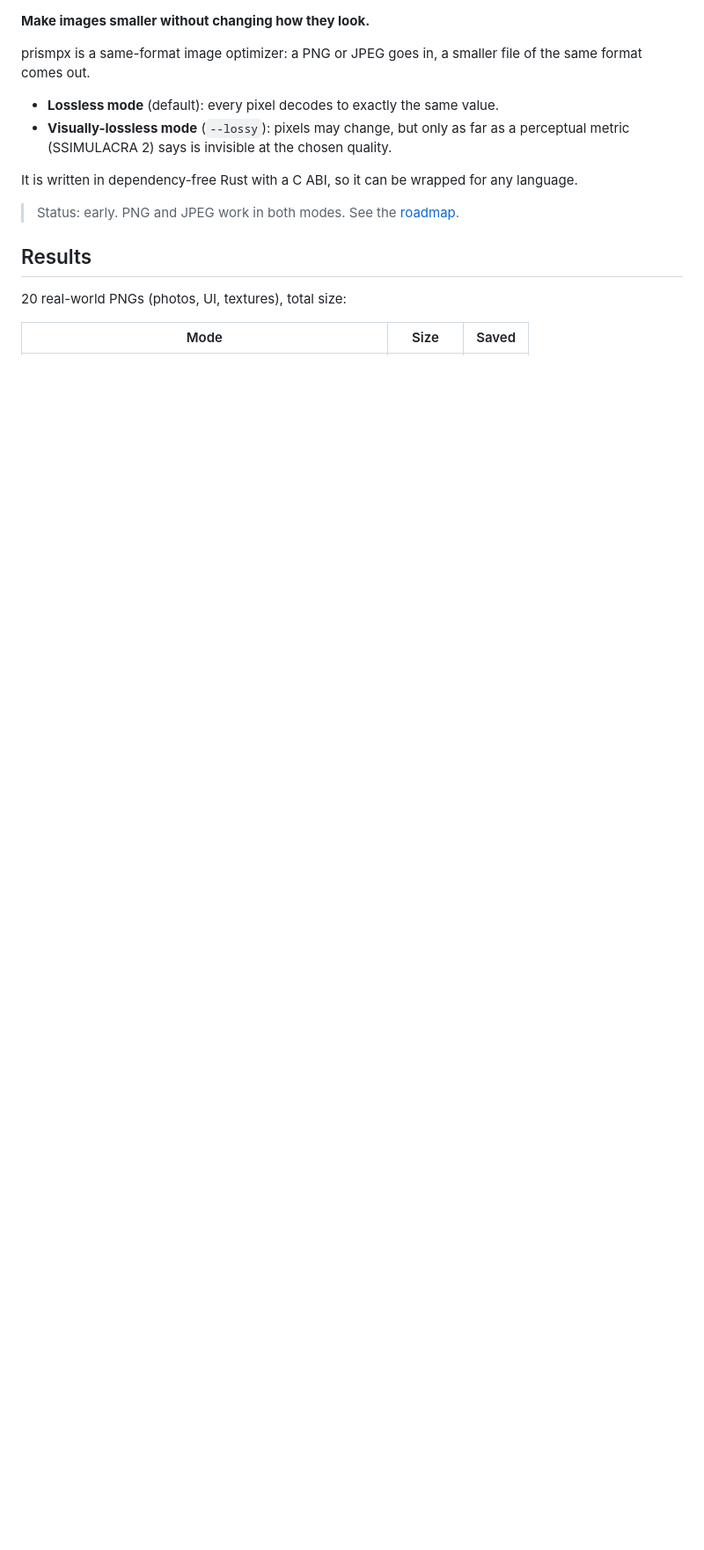
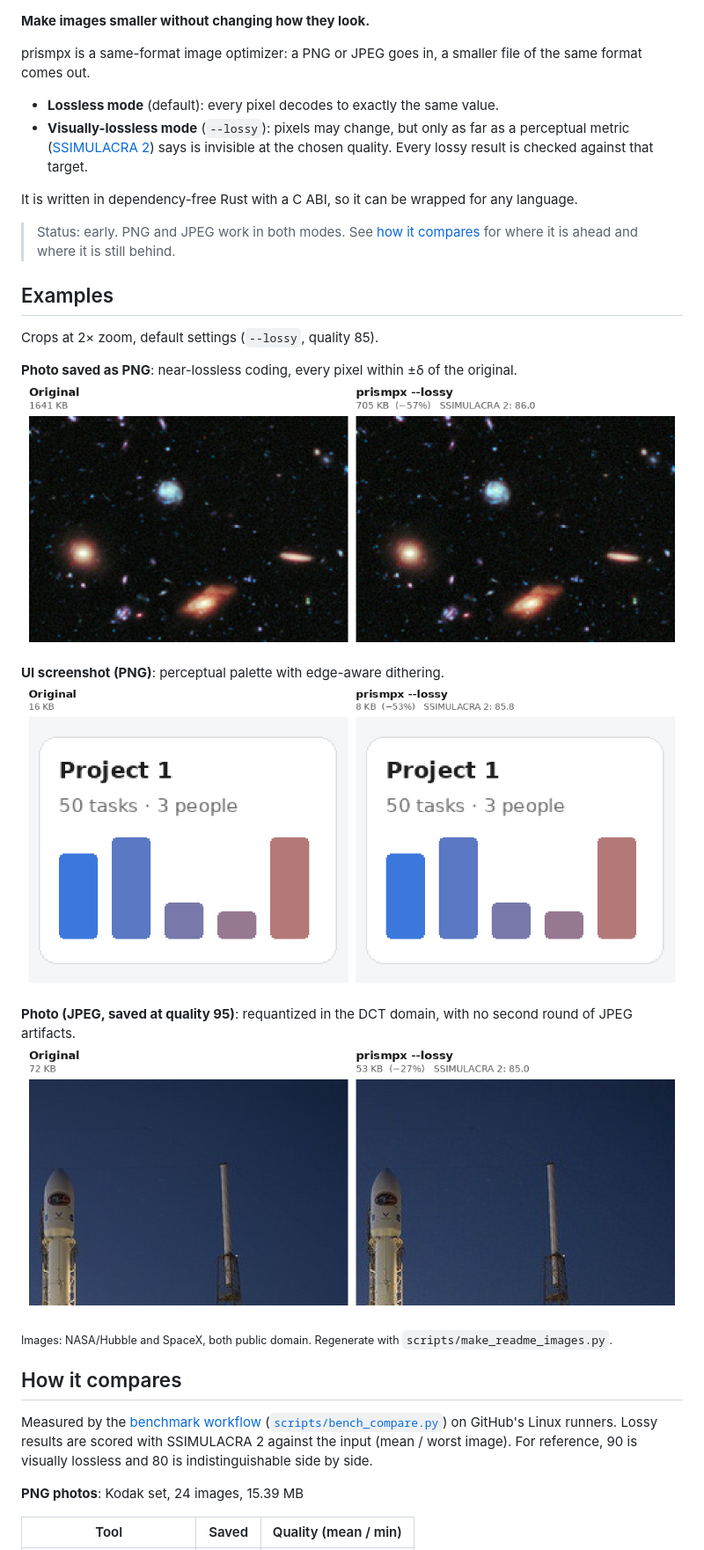
Before and after one commit to prismpx/prismpx, a Markdown page: README.md, the part around one of its changes. Shown at 88% size. Rendered like a GitHub page; pictures changed too: docs/images/jpeg-photo.png (added), docs/images/png-photo.png (added), docs/images/png-ui.png (added); blank space fills up the shorter version.

```diff
--- a/README.md
+++ b/README.md
@@ -6,15 +8,38 @@ prismpx is a same-format image optimizer: a PNG or JPEG goes in, a smaller file
 
 - **Lossless mode** (default): every pixel decodes to exactly the same value.
 - **Visually-lossless mode** (`--lossy`): pixels may change, but only as far as a
-  perceptual metric (SSIMULACRA 2) says is invisible at the chosen quality.
+  perceptual metric ([SSIMULACRA 2](https://github.com/cloudinary/ssimulacra2)) says is
+  invisible at the chosen quality. Every lossy result is checked against that target.
 
 It is written in dependency-free Rust with a C ABI, so it can be wrapped for any language.
 
-> Status: early. PNG and JPEG work in both modes. See the [roadmap](#roadmap).
+> Status: early. PNG and JPEG work in both modes. See [how it compares](#how-it-compares)
+> for where it is ahead and where it is still behind.
 
-## Results
+## Examples
 
-20 real-world PNGs (photos, UI, textures), total size:
+Crops at 2× zoom, default settings (`--lossy`, quality 85).
 
-| Mode | Size | Saved |
+**Photo saved as PNG**: near-lossless coding, every pixel within ±δ of the original.
+![Hubble deep field PNG: 1641 KB original vs 705 KB with prismpx --lossy](docs/images/png-photo.png)
+
+**UI screenshot (PNG)**: perceptual palette with edge-aware dithering.
+![UI screenshot PNG: 16 KB original vs 8 KB with prismpx --lossy](docs/images/png-ui.png)
+
+**Photo (JPEG, saved at quality 95)**: requantized in the DCT domain, with no second round of JPEG artifacts.
+![Rocket launch JPEG: 72 KB original vs 53 KB with prismpx --lossy](docs/images/jpeg-photo.png)
+
+<sub>Images: NASA/Hubble and SpaceX, both public domain. Regenerate with
+`scripts/make_readme_images.py`.</sub>
+
+## How it compares
+
+Measured by the [benchmark workflow](.github/workflows/benchmark.yml)
+([`scripts/bench_compare.py`](scripts/bench_compare.py)) on GitHub's Linux runners.
+Lossy results are scored with SSIMULACRA 2 against the input (mean / worst image).
+For reference, 90 is visually lossless and 80 is indistinguishable side by side.
+
+**PNG photos**: Kodak set, 24 images, 15.39 MB
+
+| Tool | Saved | Quality (mean / min) |
 |---|---|---|
```
Also changed, not shown: other parts of README.md (+86 -37 lines), 4 other files.
